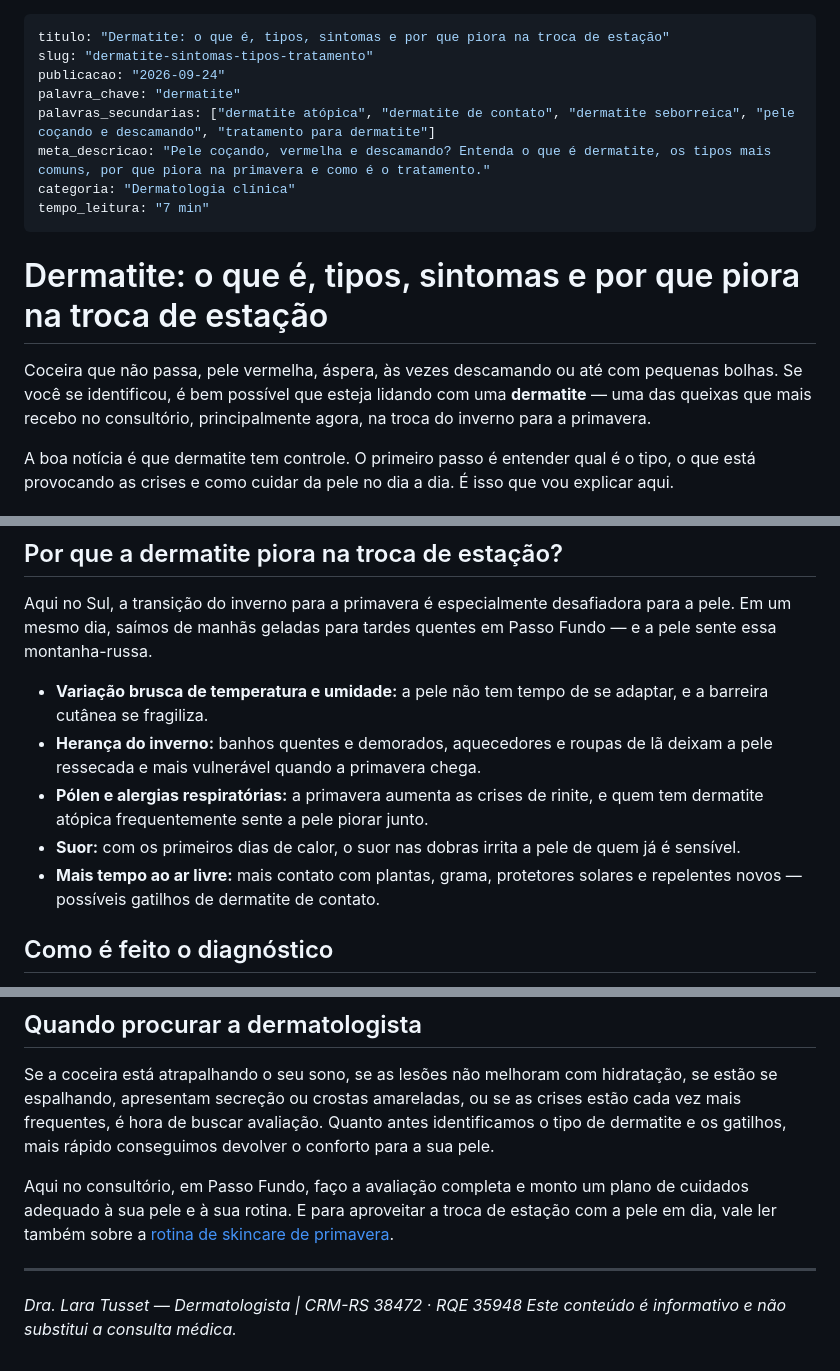
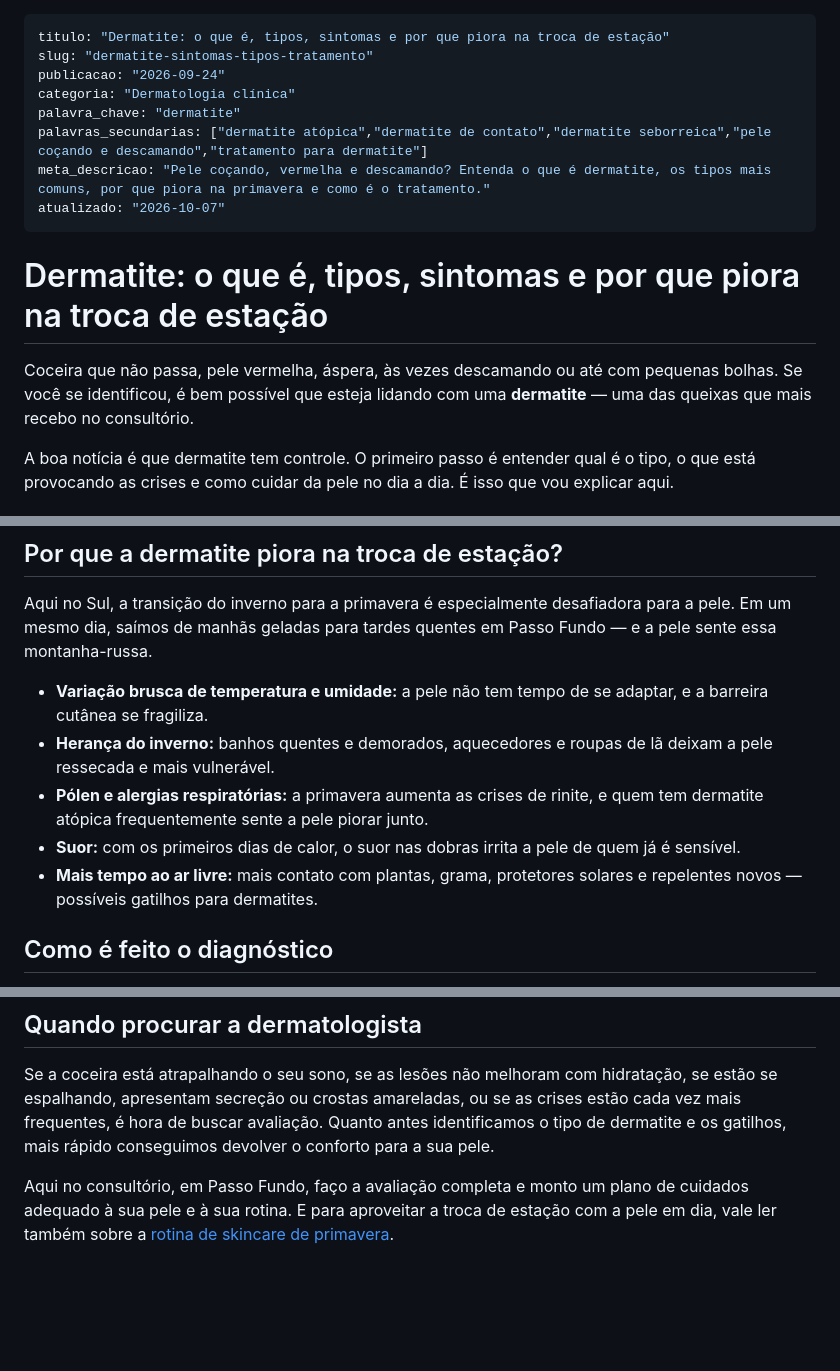
Before and after one commit to correaltd2-cell/site-dralaratusset, a Markdown page: conteudo/posts/dermatite-sintomas-tipos-tratamento.md, 3 parts joined by grey strips. Drawn GitHub-style; blank space fills up the shorter version.

Commit message:
Blog: atualiza "Dermatite: o que é, tipos, sintomas e por que piora na troca de estação"

```diff
--- a/conteudo/posts/dermatite-sintomas-tipos-tratamento.md
+++ b/conteudo/posts/dermatite-sintomas-tipos-tratamento.md
@@ -2,16 +2,16 @@
 titulo: "Dermatite: o que é, tipos, sintomas e por que piora na troca de estação"
 slug: "dermatite-sintomas-tipos-tratamento"
 publicacao: "2026-09-24"
+categoria: "Dermatologia clínica"
 palavra_chave: "dermatite"
-palavras_secundarias: ["dermatite atópica", "dermatite de contato", "dermatite seborreica", "pele coçando e descamando", "tratamento para dermatite"]
+palavras_secundarias: ["dermatite atópica","dermatite de contato","dermatite seborreica","pele coçando e descamando","tratamento para dermatite"]
 meta_descricao: "Pele coçando, vermelha e descamando? Entenda o que é dermatite, os tipos mais comuns, por que piora na primavera e como é o tratamento."
-categoria: "Dermatologia clínica"
-tempo_leitura: "7 min"
+atualizado: "2026-10-07"
 ---
 
 # Dermatite: o que é, tipos, sintomas e por que piora na troca de estação
 
-Coceira que não passa, pele vermelha, áspera, às vezes descamando ou até com pequenas bolhas. Se você se identificou, é bem possível que esteja lidando com uma **dermatite** — uma das queixas que mais recebo no consultório, principalmente agora, na troca do inverno para a primavera.
+Coceira que não passa, pele vermelha, áspera, às vezes descamando ou até com pequenas bolhas. Se você se identificou, é bem possível que esteja lidando com uma **dermatite** — uma das queixas que mais recebo no consultório.
 
 A boa notícia é que dermatite tem controle. O primeiro passo é entender qual é o tipo, o que está provocando as crises e como cuidar da pele no dia a dia. É isso que vou explicar aqui.
 
@@ -56,10 +56,10 @@ Existem ainda a dermatite de fraldas nos bebês, a disidrose (bolhinhas nas mão
 Aqui no Sul, a transição do inverno para a primavera é especialmente desafiadora para a pele. Em um mesmo dia, saímos de manhãs geladas para tardes quentes em Passo Fundo — e a pele sente essa montanha-russa.
 
 - **Variação brusca de temperatura e umidade:** a pele não tem tempo de se adaptar, e a barreira cutânea se fragiliza.
-- **Herança do inverno:** banhos quentes e demorados, aquecedores e roupas de lã deixam a pele ressecada e mais vulnerável quando a primavera chega.
+- **Herança do inverno:** banhos quentes e demorados, aquecedores e roupas de lã deixam a pele ressecada e mais vulnerável.
 - **Pólen e alergias respiratórias:** a primavera aumenta as crises de rinite, e quem tem dermatite atópica frequentemente sente a pele piorar junto.
 - **Suor:** com os primeiros dias de calor, o suor nas dobras irrita a pele de quem já é sensível.
-- **Mais tempo ao ar livre:** mais contato com plantas, grama, protetores solares e repelentes novos — possíveis gatilhos de dermatite de contato.
+- **Mais tempo ao ar livre:** mais contato com plantas, grama, protetores solares e repelentes novos — possíveis gatilhos para dermatites.
 
 ## Como é feito o diagnóstico
 
@@ -115,7 +115,3 @@ O estresse não é a causa única, mas é um gatilho importante para crises, pri
 Se a coceira está atrapalhando o seu sono, se as lesões não melhoram com hidratação, se estão se espalhando, apresentam secreção ou crostas amareladas, ou se as crises estão cada vez mais frequentes, é hora de buscar avaliação. Quanto antes identificamos o tipo de dermatite e os gatilhos, mais rápido conseguimos devolver o conforto para a sua pele.
 
 Aqui no consultório, em Passo Fundo, faço a avaliação completa e monto um plano de cuidados adequado à sua pele e à sua rotina. E para aproveitar a troca de estação com a pele em dia, vale ler também sobre a [rotina de skincare de primavera](/blog/rotina-skincare-primavera).
-
----
-*Dra. Lara Tusset — Dermatologista | CRM-RS 38472 · RQE 35948*
-*Este conteúdo é informativo e não substitui a consulta médica.*
```
Also changed, not shown: other parts of conteudo/posts/dermatite-sintomas-tipos-tratamento.md (+2 -2 lines).
